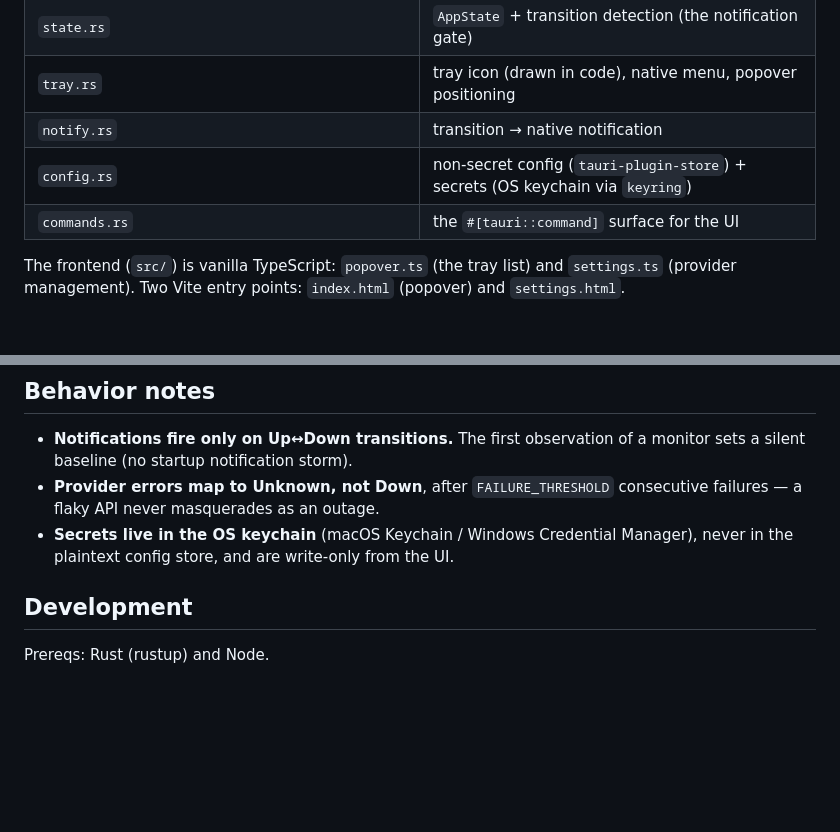
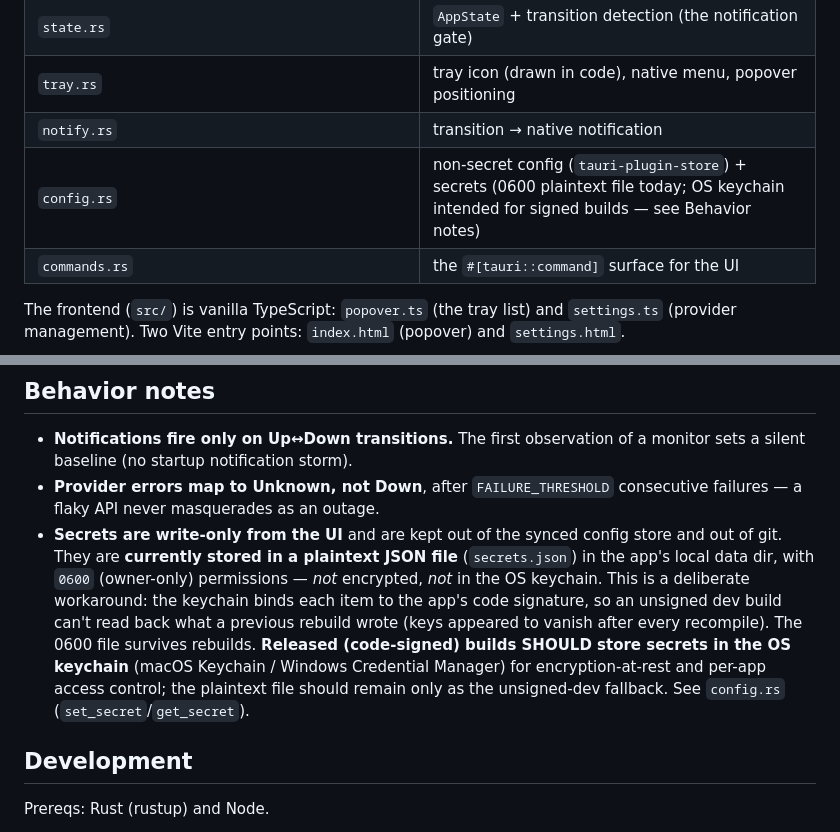
Before and after one commit to opaqueresearch/uptimebar, a Markdown page: README.md, 2 parts joined by grey strips. Drawn GitHub-style; blank space fills up the shorter version.

Commit message:
docs: correct secret-storage claim in README
The README claimed secrets live in the OS keychain; in reality they're
in a 0600 plaintext file (secrets.json) in the app data dir — a
deliberate workaround so unsigned dev rebuilds don't lose keys to the
keychain's per-signature binding. State the truth, and note that
released (signed) builds SHOULD use the OS keychain. Also fix the
architecture table, which referenced a `keyring` dependency that isn't
in Cargo.toml.

```diff
--- a/README.md
+++ b/README.md
@@ -21,7 +21,7 @@ long-lived state so monitoring keeps running even when no window is open:
 | `state.rs` | `AppState` + transition detection (the notification gate) |
 | `tray.rs` | tray icon (drawn in code), native menu, popover positioning |
 | `notify.rs` | transition → native notification |
-| `config.rs` | non-secret config (`tauri-plugin-store`) + secrets (OS keychain via `keyring`) |
+| `config.rs` | non-secret config (`tauri-plugin-store`) + secrets (0600 plaintext file today; OS keychain intended for signed builds — see Behavior notes) |
 | `commands.rs` | the `#[tauri::command]` surface for the UI |
 
 The frontend (`src/`) is vanilla TypeScript: `popover.ts` (the tray list) and
@@ -57,8 +57,17 @@ Add a provider type by dropping a new file in `providers/`, adding a match arm i
   monitor sets a silent baseline (no startup notification storm).
 - **Provider errors map to Unknown, not Down**, after `FAILURE_THRESHOLD`
   consecutive failures — a flaky API never masquerades as an outage.
-- **Secrets live in the OS keychain** (macOS Keychain / Windows Credential
-  Manager), never in the plaintext config store, and are write-only from the UI.
+- **Secrets are write-only from the UI** and are kept out of the synced config
+  store and out of git. They are **currently stored in a plaintext JSON file**
+  (`secrets.json`) in the app's local data dir, with `0600` (owner-only)
+  permissions — *not* encrypted, *not* in the OS keychain. This is a deliberate
+  workaround: the keychain binds each item to the app's code signature, so an
+  unsigned dev build can't read back what a previous rebuild wrote (keys
+  appeared to vanish after every recompile). The 0600 file survives rebuilds.
+  **Released (code-signed) builds SHOULD store secrets in the OS keychain**
+  (macOS Keychain / Windows Credential Manager) for encryption-at-rest and
+  per-app access control; the plaintext file should remain only as the
+  unsigned-dev fallback. See `config.rs` (`set_secret`/`get_secret`).
 
 ## Development
 
```
